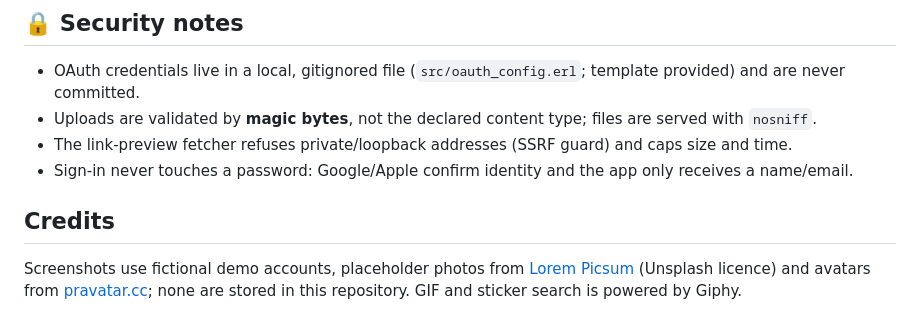
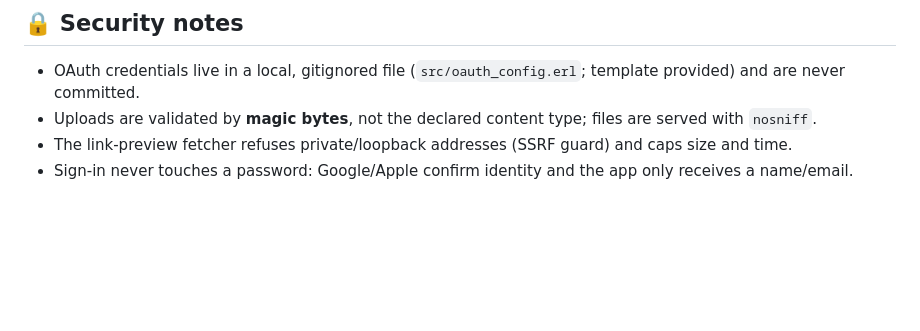
Before and after one commit to smooth-glitch/ember-chat, a Markdown page: README.md, the part around the change. Drawn GitHub-style; blank space fills up the shorter version.

```diff
--- a/README.md
+++ b/README.md
@@ -197,9 +197,3 @@ Built and hardened by driving the app with scripted clients and screenshots. A f
 - Uploads are validated by **magic bytes**, not the declared content type; files are served with `nosniff`.
 - The link-preview fetcher refuses private/loopback addresses (SSRF guard) and caps size and time.
 - Sign-in never touches a password: Google/Apple confirm identity and the app only receives a name/email.
-
-## Credits
-
-Screenshots use fictional demo accounts, placeholder photos from [Lorem Picsum](https://picsum.photos)
-(Unsplash licence) and avatars from [pravatar.cc](https://pravatar.cc); none are stored in this repository.
-GIF and sticker search is powered by Giphy.
```
